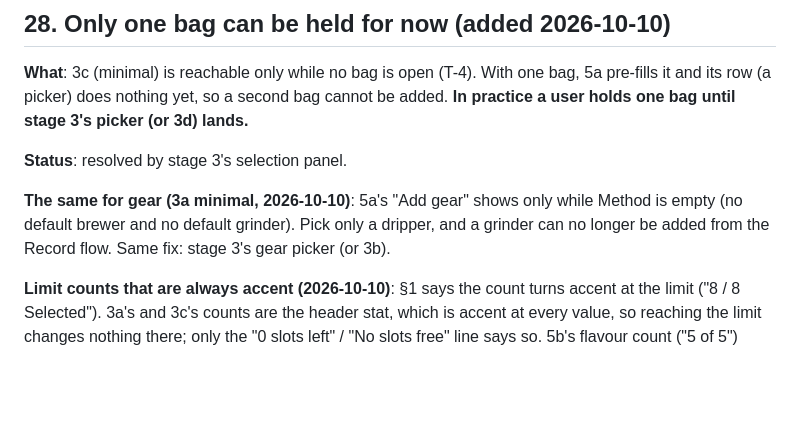
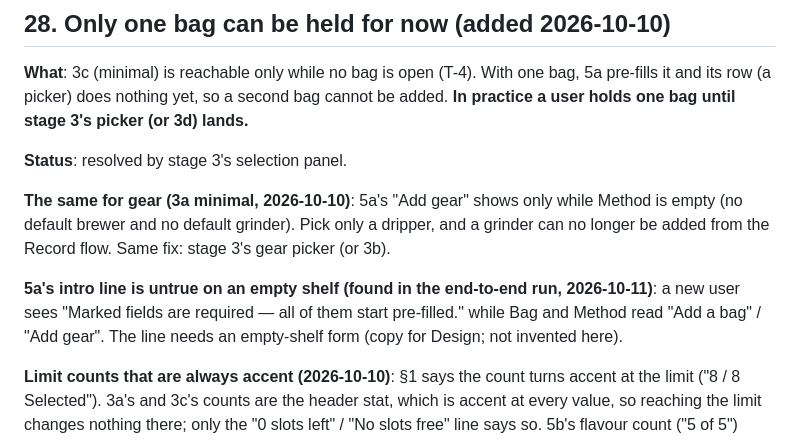
Before and after one commit to uryu-myao/MoreCoffee-App, a Markdown page: design/gaps.md, the part around the change. Rendered like a GitHub page; blank space fills up the shorter version.

Commit message:
Docs: gaps 28 — 5a's "all of them start pre-filled" on an empty shelf
Found in the stage 2 end-to-end run: a new user is told everything starts
pre-filled while Bag and Method say "Add a bag" / "Add gear".

Co-Authored-By: Claude Opus 5.5 <noreply@anthropic.com>

```diff
--- a/design/gaps.md
+++ b/design/gaps.md
@@ -537,6 +537,8 @@ The user sees the past rewritten.
 
 **The same for gear (3a minimal, 2026-10-10)**: 5a's "Add gear" shows only while Method is empty (no default brewer and no default grinder). Pick only a dripper, and a grinder can no longer be added from the Record flow. Same fix: stage 3's gear picker (or 3b).
 
+**5a's intro line is untrue on an empty shelf (found in the end-to-end run, 2026-10-11)**: a new user sees "Marked fields are required — all of them start pre-filled." while Bag and Method read "Add a bag" / "Add gear". The line needs an empty-shelf form (copy for Design; not invented here).
+
 **Limit counts that are always accent (2026-10-10)**: §1 says the count turns accent at the limit ("8 / 8 Selected"). 3a's and 3c's counts are the header stat, which is accent at every value, so reaching the limit changes nothing there; only the "0 slots left" / "No slots free" line says so. 5b's flavour count ("5 of 5") does turn accent.
 
 ---
```
